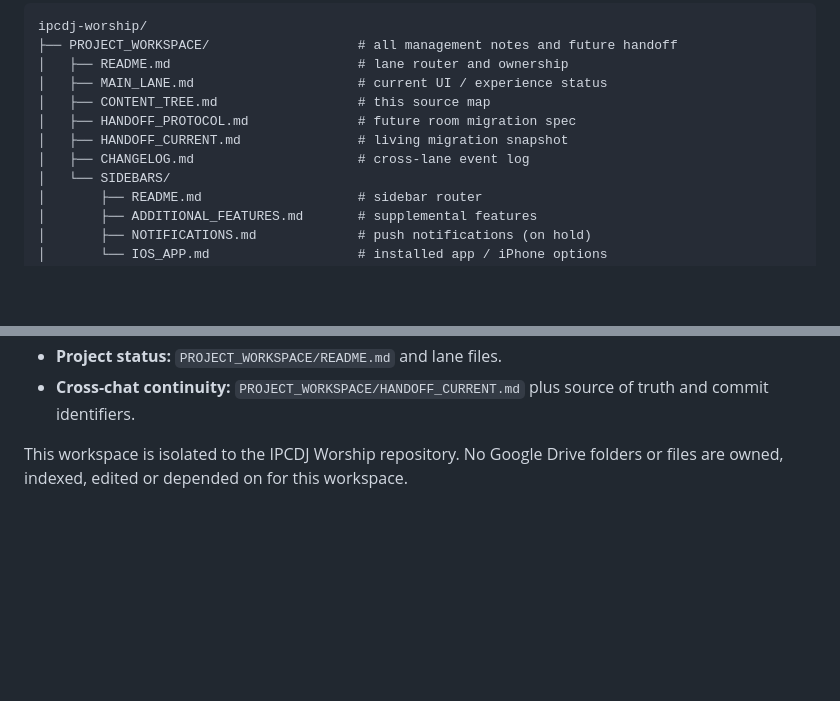
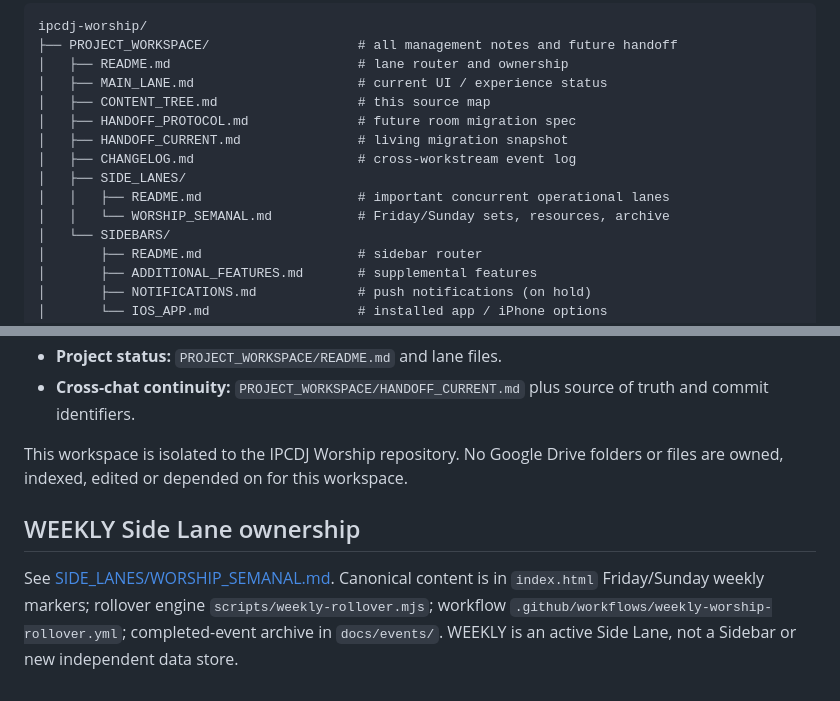
Before and after one commit to irizarryabimael5-ship-it/ipcdj-worship, a Markdown page: PROJECT_WORKSPACE/CONTENT_TREE.md, 2 parts joined by grey strips. Drawn GitHub-style; blank space fills up the shorter version.

Commit message:
Register concurrent Worship Semanal Side Lane in PROJECT_WORKSPACE/CONTENT_TREE.md

```diff
--- a/PROJECT_WORKSPACE/CONTENT_TREE.md
+++ b/PROJECT_WORKSPACE/CONTENT_TREE.md
@@ -9,7 +9,10 @@ ipcdj-worship/
 │   ├── CONTENT_TREE.md                  # this source map
 │   ├── HANDOFF_PROTOCOL.md              # future room migration spec
 │   ├── HANDOFF_CURRENT.md               # living migration snapshot
-│   ├── CHANGELOG.md                     # cross-lane event log
+│   ├── CHANGELOG.md                     # cross-workstream event log
+│   ├── SIDE_LANES/
+│   │   ├── README.md                    # important concurrent operational lanes
+│   │   └── WORSHIP_SEMANAL.md           # Friday/Sunday sets, resources, archive
 │   └── SIDEBARS/
 │       ├── README.md                    # sidebar router
 │       ├── ADDITIONAL_FEATURES.md       # supplemental features
@@ -74,3 +77,6 @@ ipcdj-worship/
 - **Cross-chat continuity:** `PROJECT_WORKSPACE/HANDOFF_CURRENT.md` plus source of truth and commit identifiers.
 
 This workspace is isolated to the IPCDJ Worship repository. No Google Drive folders or files are owned, indexed, edited or depended on for this workspace.
+
+## WEEKLY Side Lane ownership
+See [SIDE_LANES/WORSHIP_SEMANAL.md](SIDE_LANES/WORSHIP_SEMANAL.md). Canonical content is in `index.html` Friday/Sunday weekly markers; rollover engine `scripts/weekly-rollover.mjs`; workflow `.github/workflows/weekly-worship-rollover.yml`; completed-event archive in `docs/events/`. WEEKLY is an active Side Lane, not a Sidebar or new independent data store.
```
